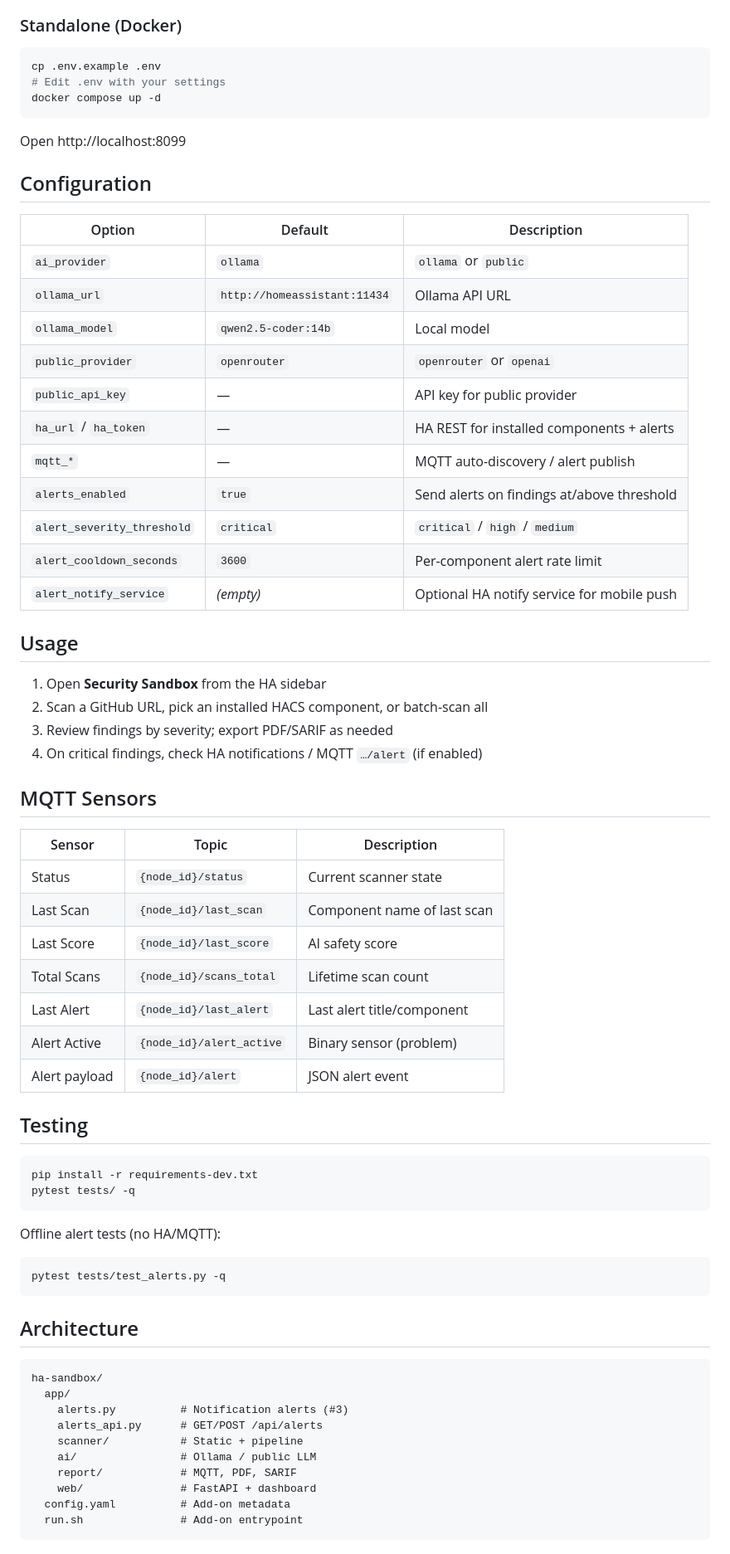
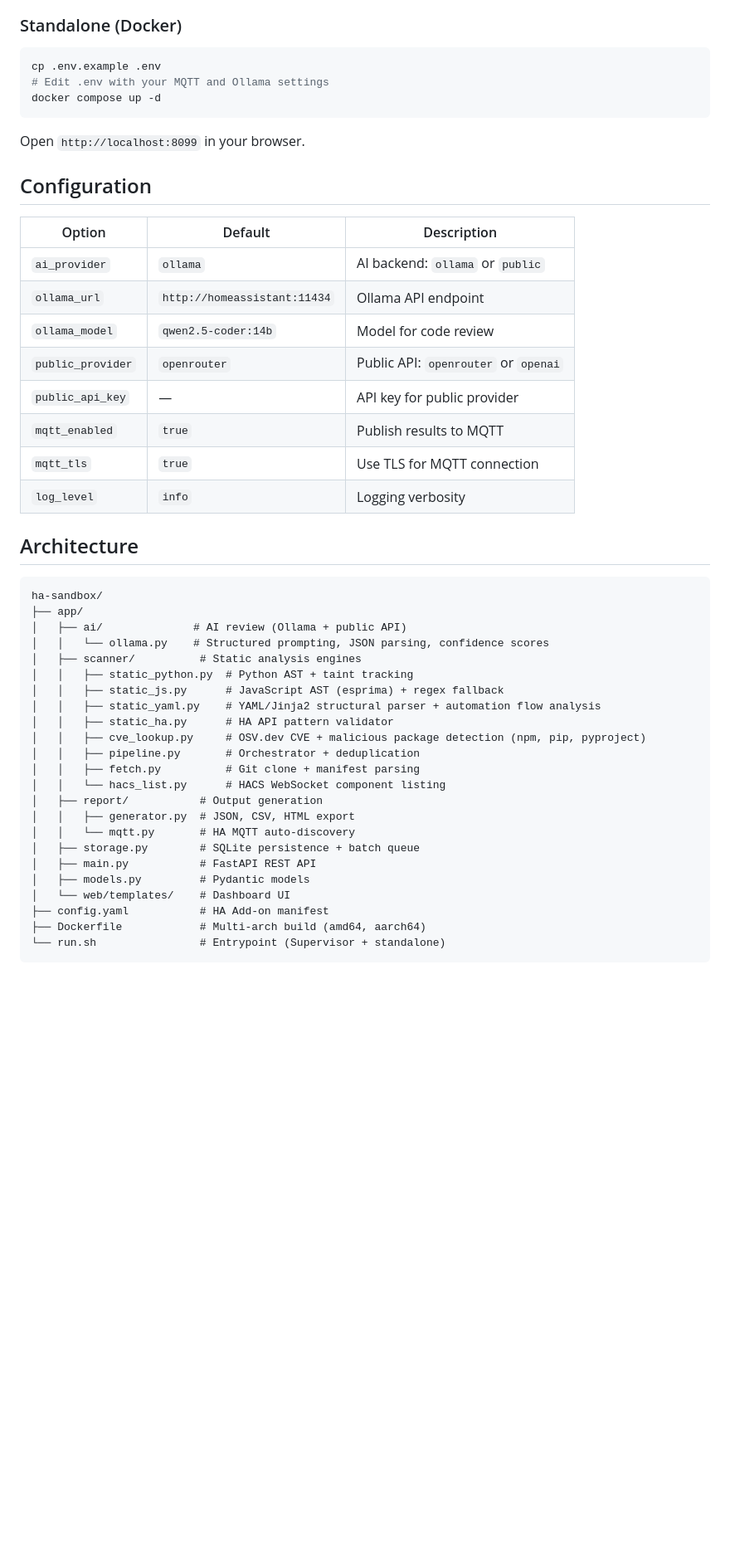
Before and after one commit to jrx-code/ha-security-sandbox, a Markdown page: README.md, the part around one of its changes. Shown at 83% size. Rendered like a GitHub page; blank space fills up the shorter version.

````diff
--- a/README.md
+++ b/README.md
@@ -118,71 +118,49 @@ When a scan finds issues at or above a configurable severity threshold (default:
 
 ```bash
 cp .env.example .env
-# Edit .env with your settings
+# Edit .env with your MQTT and Ollama settings
 docker compose up -d
 ```
 
-Open http://localhost:8099
+Open `http://localhost:8099` in your browser.
 
 ## Configuration
 
 | Option | Default | Description |
 |--------|---------|-------------|
-| `ai_provider` | `ollama` | `ollama` or `public` |
-| `ollama_url` | `http://homeassistant:11434` | Ollama API URL |
-| `ollama_model` | `qwen2.5-coder:14b` | Local model |
-| `public_provider` | `openrouter` | `openrouter` or `openai` |
+| `ai_provider` | `ollama` | AI backend: `ollama` or `public` |
+| `ollama_url` | `http://homeassistant:11434` | Ollama API endpoint |
+| `ollama_model` | `qwen2.5-coder:14b` | Model for code review |
+| `public_provider` | `openrouter` | Public API: `openrouter` or `openai` |
 | `public_api_key` | — | API key for public provider |
-| `ha_url` / `ha_token` | — | HA REST for installed components + alerts |
-| `mqtt_*` | — | MQTT auto-discovery / alert publish |
-| `alerts_enabled` | `true` | Send alerts on findings at/above threshold |
-| `alert_severity_threshold` | `critical` | `critical` / `high` / `medium` |
-| `alert_cooldown_seconds` | `3600` | Per-component alert rate limit |
-| `alert_notify_service` | _(empty)_ | Optional HA notify service for mobile push |
-
-## Usage
-
-1. Open **Security Sandbox** from the HA sidebar
-2. Scan a GitHub URL, pick an installed HACS component, or batch-scan all
-3. Review findings by severity; export PDF/SARIF as needed
-4. On critical findings, check HA notifications / MQTT `…/alert` (if enabled)
-
-## MQTT Sensors
-
-| Sensor | Topic | Description |
-|--------|-------|-------------|
-| Status | `{node_id}/status` | Current scanner state |
-| Last Scan | `{node_id}/last_scan` | Component name of last scan |
-| Last Score | `{node_id}/last_score` | AI safety score |
-| Total Scans | `{node_id}/scans_total` | Lifetime scan count |
-| Last Alert | `{node_id}/last_alert` | Last alert title/component |
-| Alert Active | `{node_id}/alert_active` | Binary sensor (problem) |
-| Alert payload | `{node_id}/alert` | JSON alert event |
-
-## Testing
-
-```bash
-pip install -r requirements-dev.txt
-pytest tests/ -q
-```
-
-Offline alert tests (no HA/MQTT):
-
-```bash
-pytest tests/test_alerts.py -q
-```
+| `mqtt_enabled` | `true` | Publish results to MQTT |
+| `mqtt_tls` | `true` | Use TLS for MQTT connection |
+| `log_level` | `info` | Logging verbosity |
 
 ## Architecture
 
 ```
 ha-sandbox/
-  app/
-    alerts.py          # Notification alerts (#3)
-    alerts_api.py      # GET/POST /api/alerts
-    scanner/           # Static + pipeline
-    ai/                # Ollama / public LLM
-    report/            # MQTT, PDF, SARIF
-    web/               # FastAPI + dashboard
-  config.yaml          # Add-on metadata
-  run.sh               # Add-on entrypoint
+├── app/
+│   ├── ai/              # AI review (Ollama + public API)
+│   │   └── ollama.py    # Structured prompting, JSON parsing, confidence scores
+│   ├── scanner/          # Static analysis engines
+│   │   ├── static_python.py  # Python AST + taint tracking
+│   │   ├── static_js.py      # JavaScript AST (esprima) + regex fallback
+│   │   ├── static_yaml.py    # YAML/Jinja2 structural parser + automation flow analysis
+│   │   ├── static_ha.py      # HA API pattern validator
+│   │   ├── cve_lookup.py     # OSV.dev CVE + malicious package detection (npm, pip, pyproject)
+│   │   ├── pipeline.py       # Orchestrator + deduplication
+│   │   ├── fetch.py          # Git clone + manifest parsing
+│   │   └── hacs_list.py      # HACS WebSocket component listing
+│   ├── report/           # Output generation
+│   │   ├── generator.py  # JSON, CSV, HTML export
+│   │   └── mqtt.py       # HA MQTT auto-discovery
+│   ├── storage.py        # SQLite persistence + batch queue
+│   ├── main.py           # FastAPI REST API
+│   ├── models.py         # Pydantic models
+│   └── web/templates/    # Dashboard UI
+├── config.yaml           # HA Add-on manifest
+├── Dockerfile            # Multi-arch build (amd64, aarch64)
+└── run.sh                # Entrypoint (Supervisor + standalone)
 ```
````
Also changed, not shown: other parts of README.md (+81 -0 lines).
